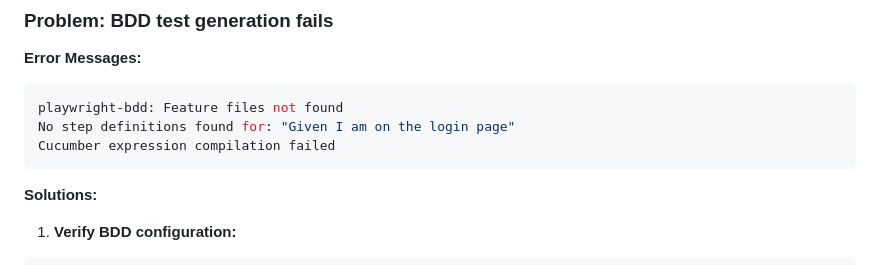
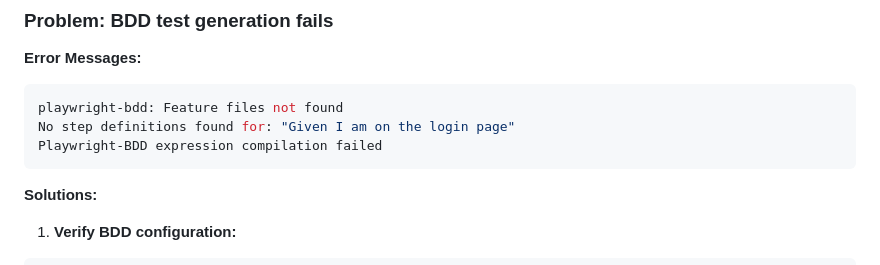
Before and after one commit to shanaka-qe/playwright-e2e-bdd-framework-starter, a Markdown page: documentation/troubleshooting.md, the part around the change. GitHub-like rendering.

````diff
--- a/documentation/troubleshooting.md
+++ b/documentation/troubleshooting.md
@@ -419,7 +419,7 @@ await page.screenshot({ path: 'debug-after-login.png' });
 ```bash
 playwright-bdd: Feature files not found
 No step definitions found for: "Given I am on the login page"
-Cucumber expression compilation failed
+Playwright-BDD expression compilation failed
 ```
 
 **Solutions:**
````
Also changed, not shown: README.md (+1 -1 lines), documentation/development-workflow.md (+2 -2 lines).
